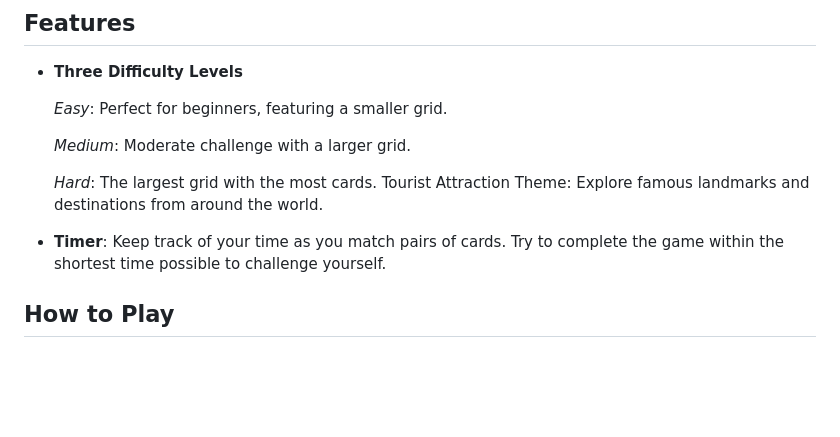
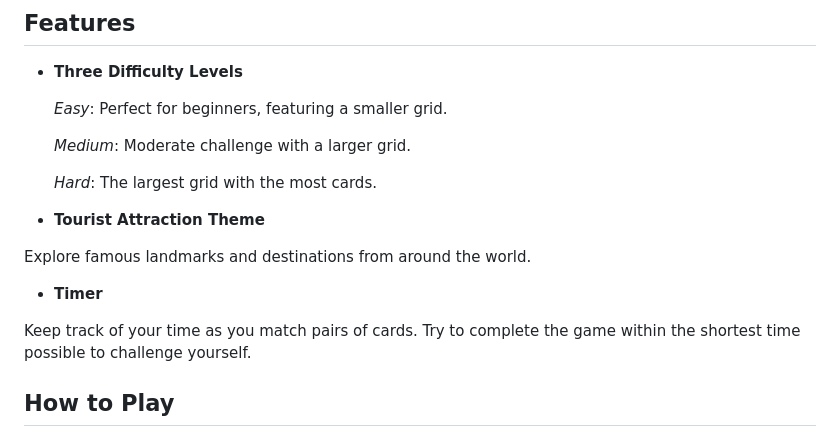
Before and after one commit to MollyMai99/Memory-Game, a Markdown page: readme.md, the part around the change. GitHub-like rendering; blank space fills up the shorter version.

```diff
--- a/readme.md
+++ b/readme.md
@@ -27,9 +27,14 @@ Welcome to the Tourist Attraction Memory Game! This is a classic memory matching
   _Medium_: Moderate challenge with a larger grid.
 
   _Hard_: The largest grid with the most cards.
-  Tourist Attraction Theme: Explore famous landmarks and destinations from around the world.
 
-- **Timer**: Keep track of your time as you match pairs of cards. Try to complete the game within the shortest time possible to challenge yourself.
+- **Tourist Attraction Theme**
+
+Explore famous landmarks and destinations from around the world.
+
+- **Timer**
+
+Keep track of your time as you match pairs of cards. Try to complete the game within the shortest time possible to challenge yourself.
 
 ## How to Play
 
```
